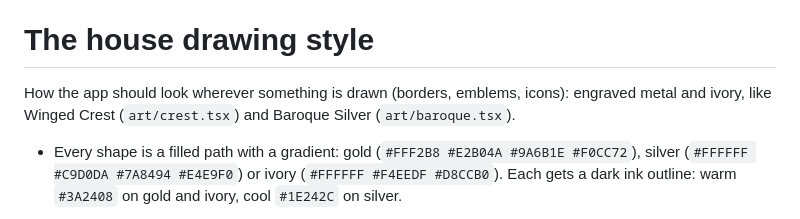
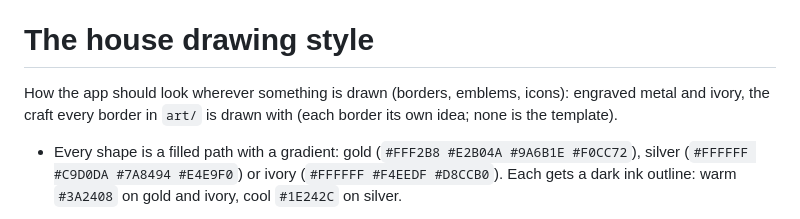
Before and after one commit to Wclow0420/boardly, a Markdown page: boardly/AGENTS.md, the part around the change. Drawn GitHub-style.

```diff
--- a/boardly/AGENTS.md
+++ b/boardly/AGENTS.md
@@ -88,8 +88,8 @@ for the wings and flames (lobby cards: 26 above, the name 24 below).
 # The house drawing style
 
 How the app should look wherever something is drawn (borders, emblems,
-icons): engraved metal and ivory, like Winged Crest (`art/crest.tsx`)
-and Baroque Silver (`art/baroque.tsx`).
+icons): engraved metal and ivory, the craft every border in `art/` is
+drawn with (each border its own idea; none is the template).
 
 - Every shape is a filled path with a gradient: gold
   (`#FFF2B8 #E2B04A #9A6B1E #F0CC72`), silver
```
Also changed, not shown: CLAUDE.md (+14 -3 lines).
